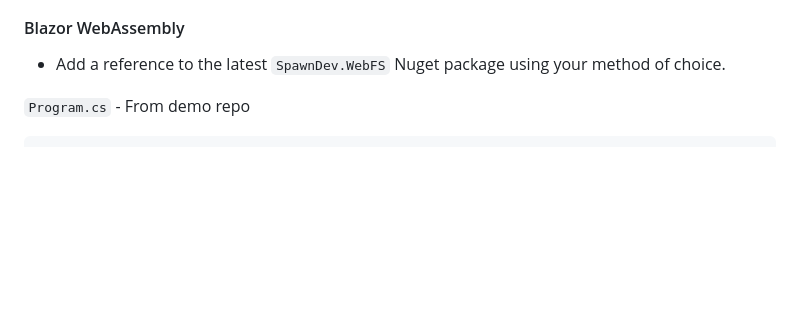
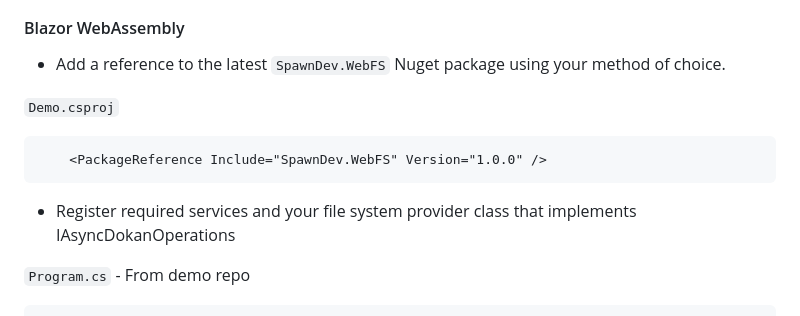
Before and after one commit to LostBeard/SpawnDev.WebFS, a Markdown page: README.md, the part around the change. Drawn GitHub-style; blank space fills up the shorter version.

````diff
--- a/README.md
+++ b/README.md
@@ -34,6 +34,13 @@ The WebFS tray app is required for both development and production use. In devel
 
 #### Blazor WebAssembly
 - Add a reference to the latest `SpawnDev.WebFS` Nuget package using your method of choice.
+
+`Demo.csproj`
+```xml
+    <PackageReference Include="SpawnDev.WebFS" Version="1.0.0" />
+```
+
+- Register required services and your file system provider class that implements IAsyncDokanOperations
 
 `Program.cs` - From demo repo
 ```cs
````
